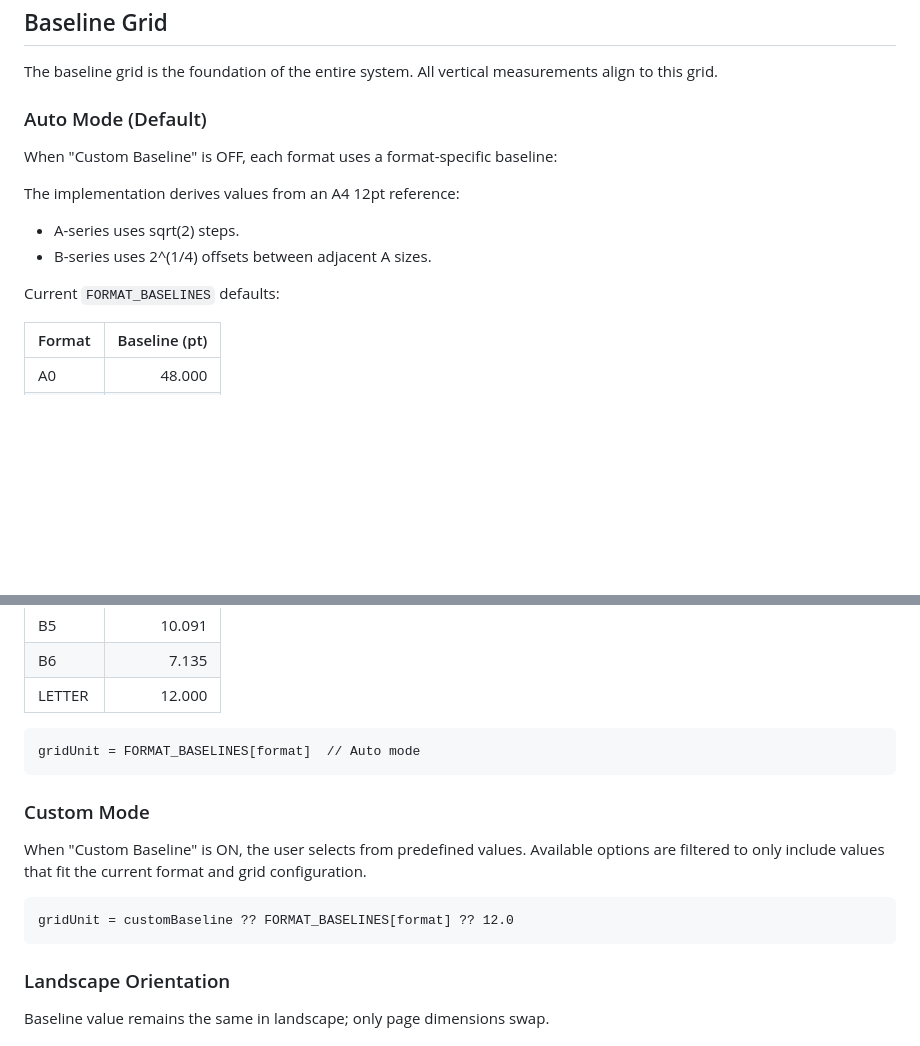
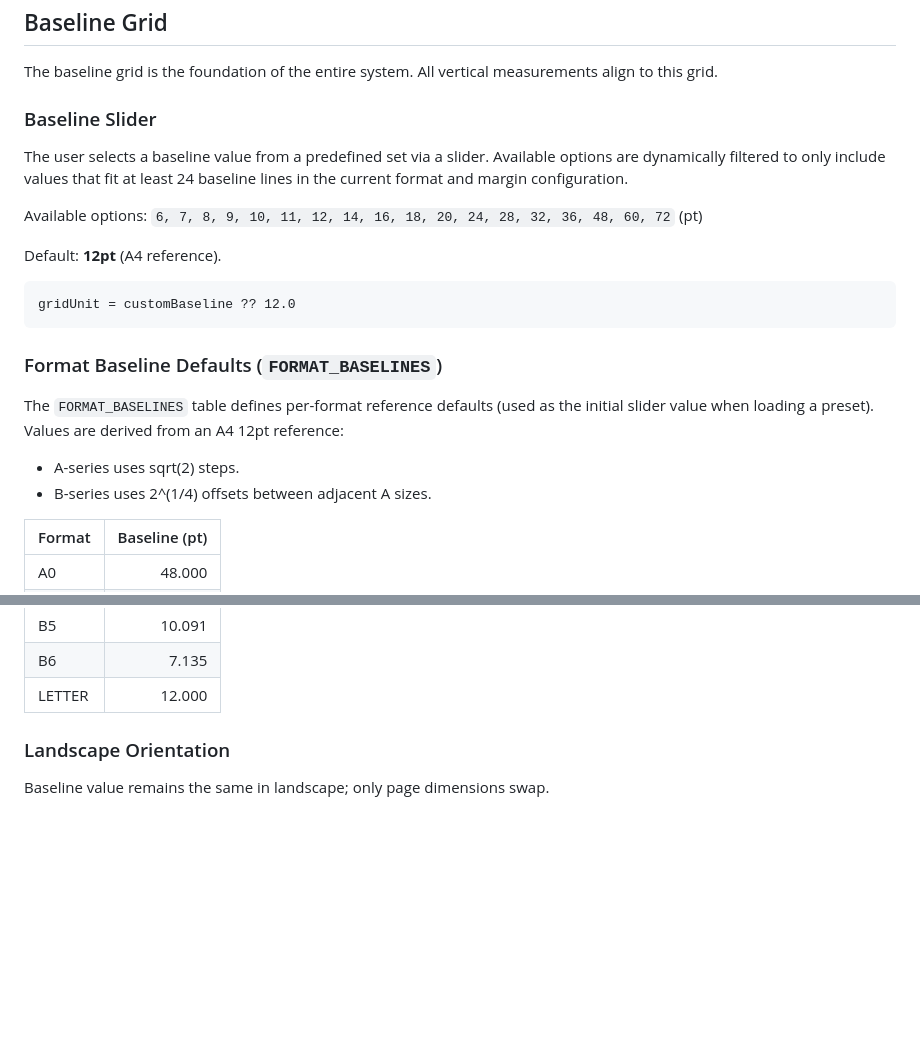
Before and after one commit to longplay45/swiss-grid-generator, a Markdown page: CALCULATIONS.md, 2 parts joined by grey strips. GitHub-like rendering; blank space fills up the shorter version.

````diff
--- a/CALCULATIONS.md
+++ b/CALCULATIONS.md
@@ -46,15 +46,23 @@ Where A4 = 595.276 × 841.890 pt.
 
 The baseline grid is the foundation of the entire system. All vertical measurements align to this grid.
 
-### Auto Mode (Default)
+### Baseline Slider
 
-When "Custom Baseline" is OFF, each format uses a format-specific baseline:
+The user selects a baseline value from a predefined set via a slider. Available options are dynamically filtered to only include values that fit at least 24 baseline lines in the current format and margin configuration.
 
-The implementation derives values from an A4 12pt reference:
+Available options: `6, 7, 8, 9, 10, 11, 12, 14, 16, 18, 20, 24, 28, 32, 36, 48, 60, 72` (pt)
+
+Default: **12pt** (A4 reference).
+
+```
+gridUnit = customBaseline ?? 12.0
+```
+
+### Format Baseline Defaults (`FORMAT_BASELINES`)
+
+The `FORMAT_BASELINES` table defines per-format reference defaults (used as the initial slider value when loading a preset). Values are derived from an A4 12pt reference:
 - A-series uses sqrt(2) steps.
 - B-series uses 2^(1/4) offsets between adjacent A sizes.
-
-Current `FORMAT_BASELINES` defaults:
 
 | Format | Baseline (pt) |
 |--------|---------------:|
@@ -73,18 +81,6 @@ Current `FORMAT_BASELINES` defaults:
 | B5 | 10.091 |
 | B6 | 7.135 |
 | LETTER | 12.000 |
-
-```
-gridUnit = FORMAT_BASELINES[format]  // Auto mode
-```
-
-### Custom Mode
-
-When "Custom Baseline" is ON, the user selects from predefined values. Available options are filtered to only include values that fit the current format and grid configuration.
-
-```
-gridUnit = customBaseline ?? FORMAT_BASELINES[format] ?? 12.0
-```
 
 ### Landscape Orientation
 
````
Also changed, not shown: README.md (+18 -1 lines), SETTINGS.md (+1 -0 lines).
